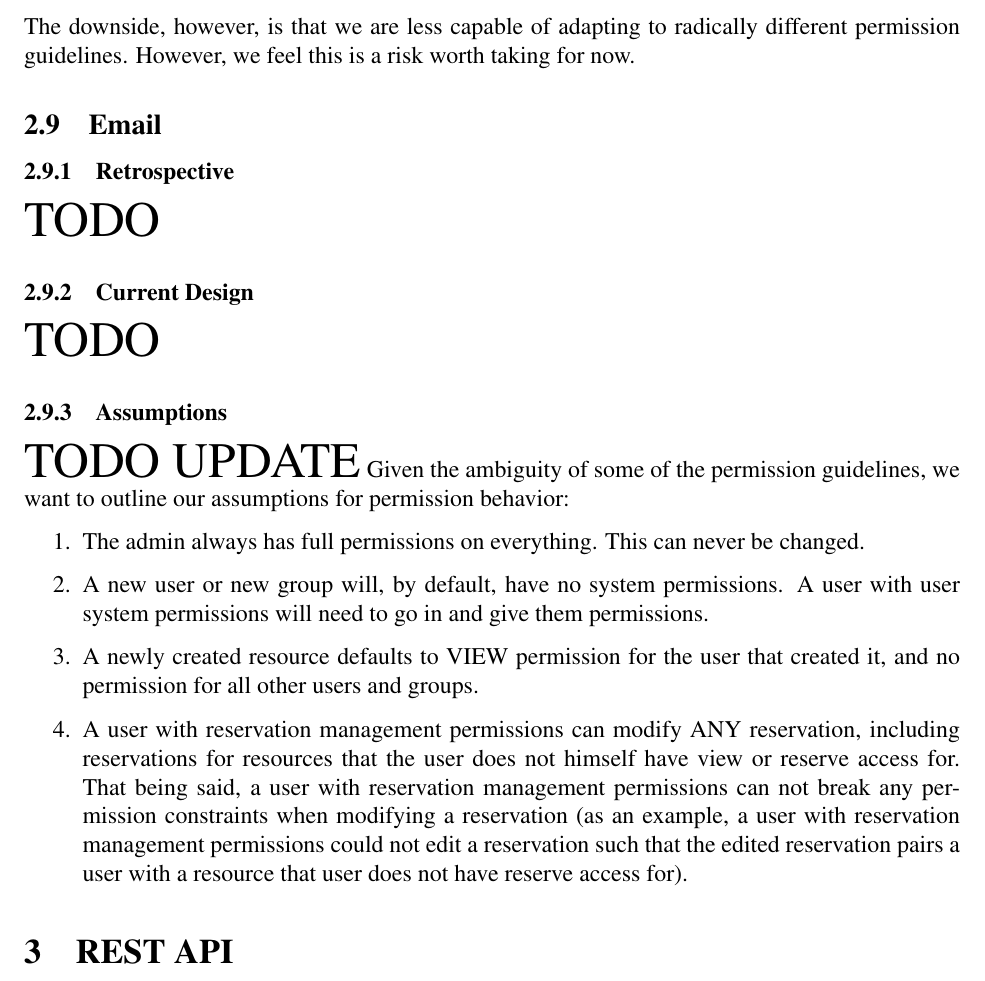
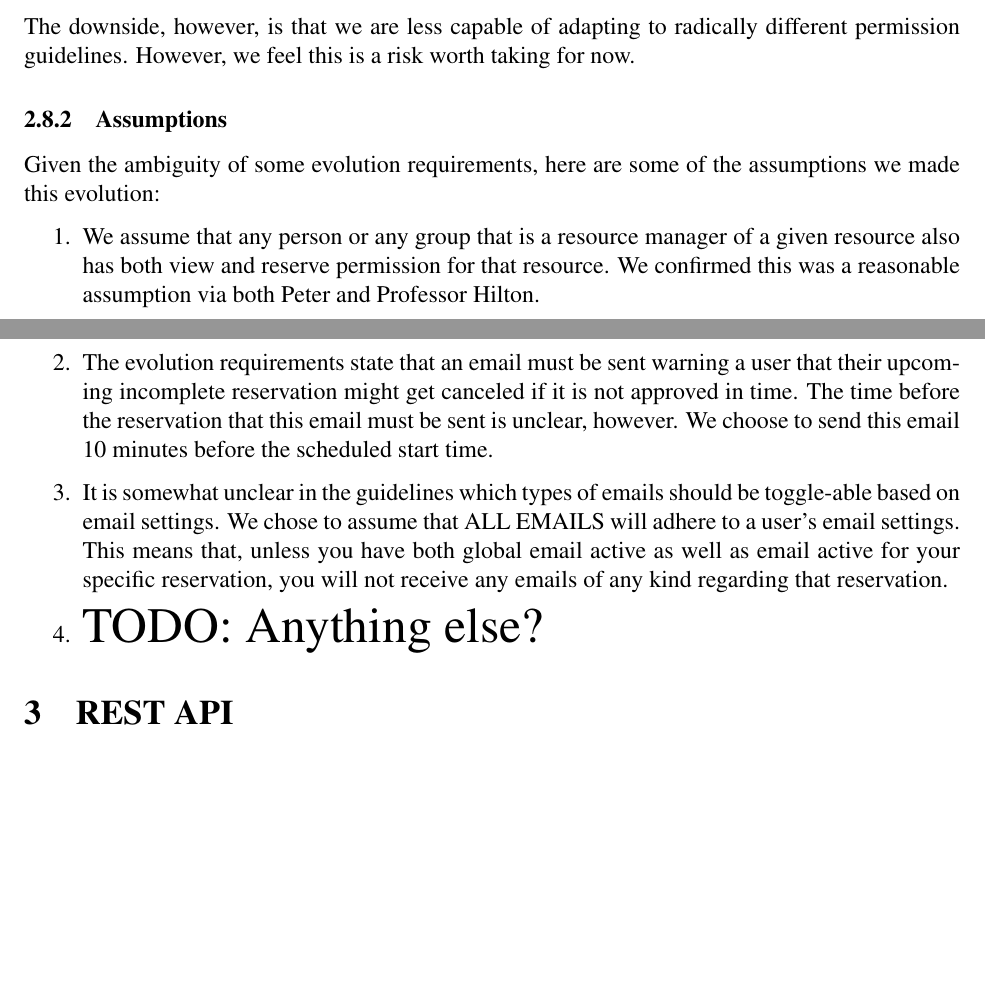
Before and after one commit to kevinkdo/resource-planner, a LaTeX document (doc/ev3/ev3_writeup.tex): part of page 7 of 19 before the commit and two parts of pages 7 and 8 of 20 after it, the two joined at a grey line, cut so that both start at the same text, the shorter picture padded with empty space. Compiled offline with pdfLaTeX.

Commit message:
Some more doc updates

```diff
--- a/doc/ev3/ev3_writeup.tex
+++ b/doc/ev3/ev3_writeup.tex
@@ -149,21 +164,14 @@ In addition, this strategy is still extensible in the sense that we can always e
 
 The downside, however, is that we are less capable of adapting to radically different permission guidelines. However, we feel this is a risk worth taking for now.
 
-\subsection{Email}
-\subsubsection{Retrospective}
-{\huge TODO}
-
-\subsubsection{Current Design}
-{\huge TODO}
 
 \subsubsection{Assumptions}
-{\huge TODO UPDATE}
-Given the ambiguity of some of the permission guidelines, we want to outline our assumptions for permission behavior:
+Given the ambiguity of some evolution requirements, here are some of the assumptions we made this evolution:
 \begin{enumerate}
-    \item The admin always has full permissions on everything. This can never be changed.
-    \item A new user or new group will, by default, have no system permissions. A user with user system permissions will need to go in and give them permissions.
-    \item A newly created resource defaults to VIEW permission for the user that created it, and no permission for all other users and groups.
-    \item A user with reservation management permissions can modify ANY reservation, including reservations for resources that the user does not himself have view or reserve access for. That being said, a user with reservation management permissions can not break any permission constraints when modifying a reservation (as an example, a user with reservation management permissions could not edit a reservation such that the edited reservation pairs a user with a resource that user does not have reserve access for).
+    \item We assume that any person or any group that is a resource manager of a given resource also has both view and reserve permission for that resource. We confirmed this was a reasonable assumption via both Peter and Professor Hilton.
+    \item The evolution requirements state that an email must be sent warning a user that their upcoming incomplete reservation might get canceled if it is not approved in time. The time before the reservation that this email must be sent is unclear, however. We choose to send this email 10 minutes before the scheduled start time.
+    \item It is somewhat unclear in the guidelines which types of emails should be toggle-able based on email settings. We chose to assume that ALL EMAILS will adhere to a user's email settings. This means that, unless you have both global email active as well as email active for your specific reservation, you will not receive any emails of any kind regarding that reservation.
+    \item {\huge TODO: Anything else?}
 \end{enumerate}
 
 
```
Also changed, not shown: doc/ev3/ev3_writeup.tex (29 more changed lines).
